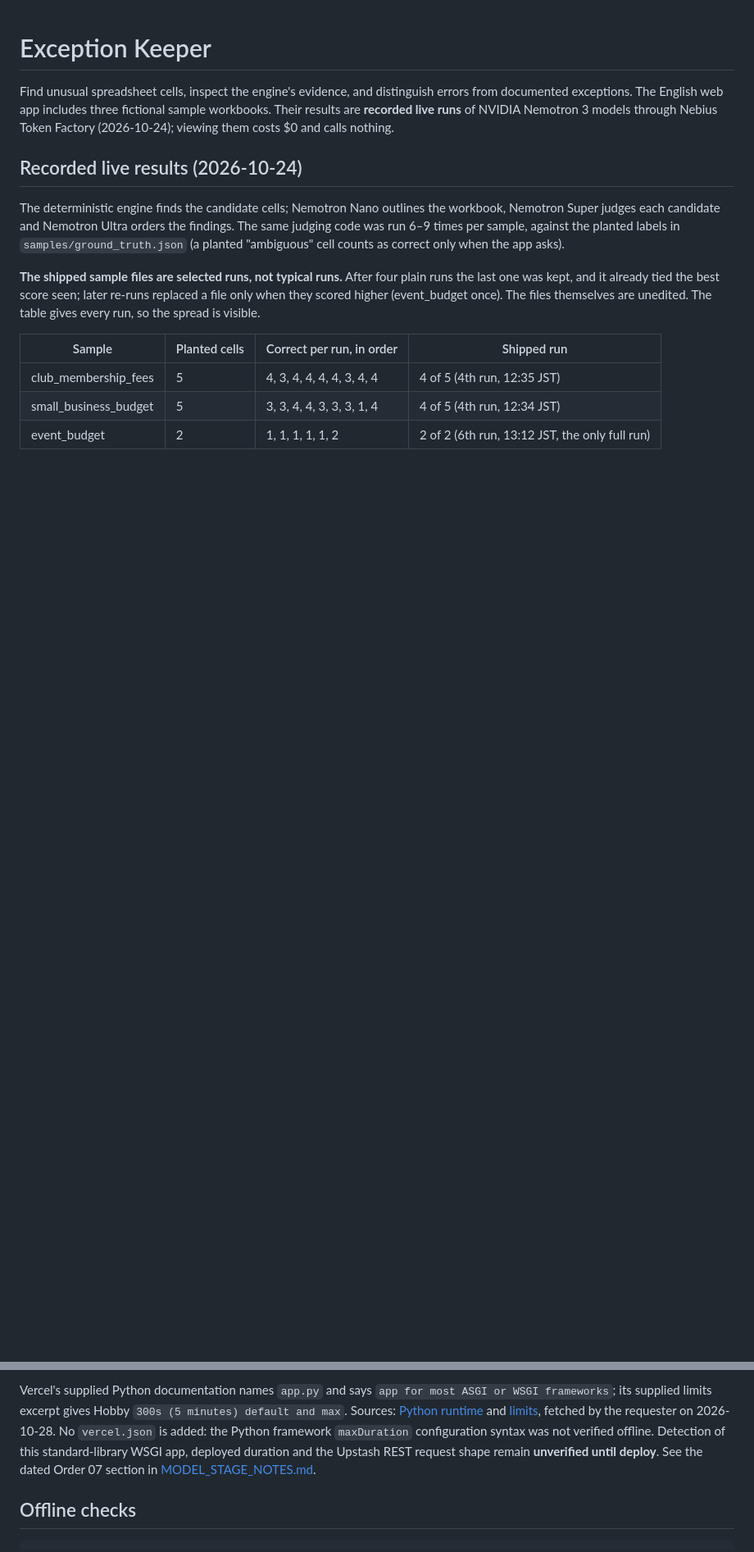
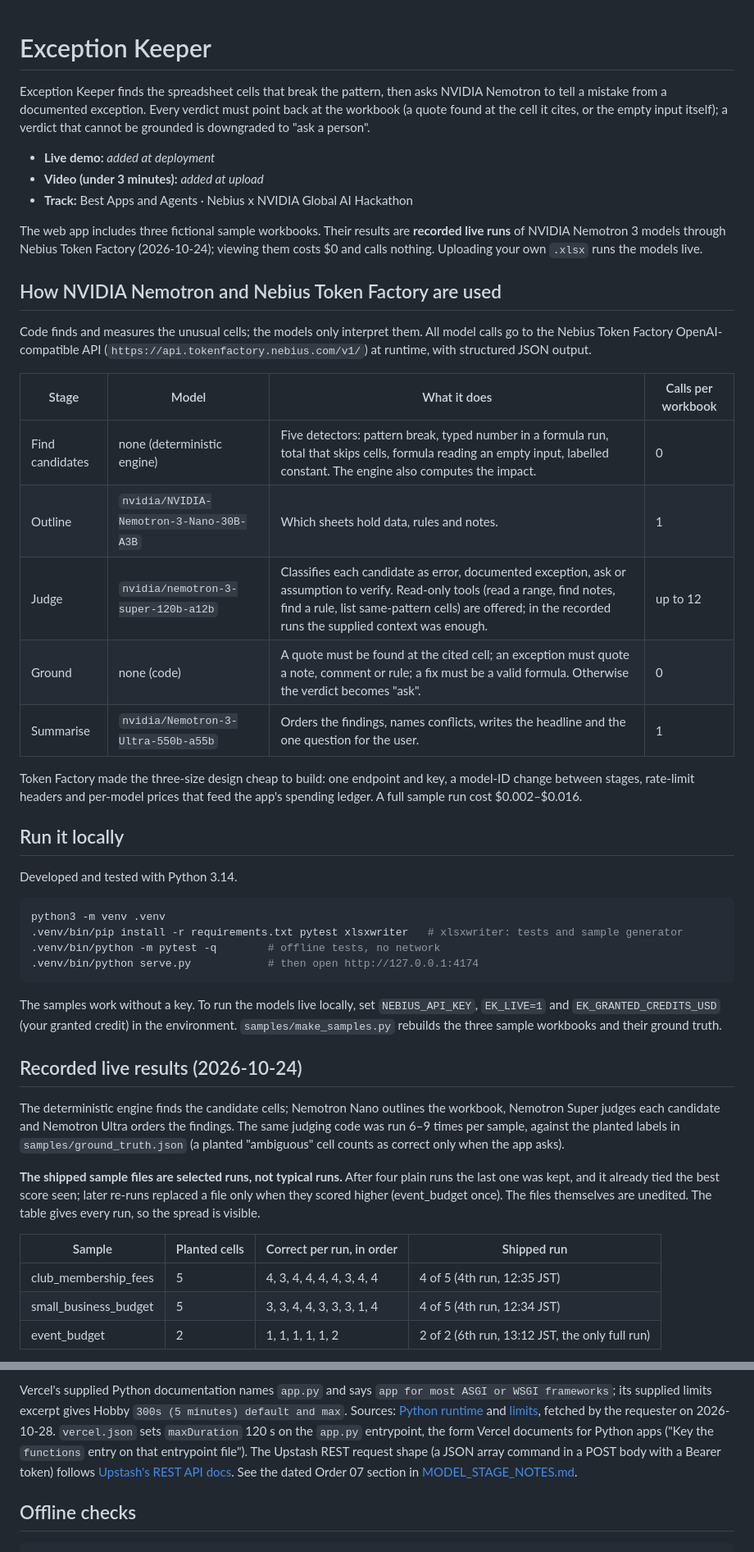
Before and after one commit to Driedsandwich/exception-keeper, a Markdown page: README.md, 2 parts joined by grey strips. Shown at 82% size. Drawn GitHub-style; blank space fills up the shorter version.

Commit message:
README: exact miss counts, grounding and tools wording

````diff
--- a/README.md
+++ b/README.md
@@ -1,9 +1,50 @@
 # Exception Keeper
 
-Find unusual spreadsheet cells, inspect the engine's evidence, and distinguish
-errors from documented exceptions. The English web app includes three fictional
-sample workbooks. Their results are **recorded live runs** of NVIDIA Nemotron 3 models
-through Nebius Token Factory (2026-10-24); viewing them costs $0 and calls nothing.
+Exception Keeper finds the spreadsheet cells that break the pattern, then asks NVIDIA
+Nemotron to tell a mistake from a documented exception. Every verdict must point back at
+the workbook (a quote found at the cell it cites, or the empty input itself); a verdict
+that cannot be grounded is downgraded to "ask a person".
+
+- **Live demo:** _added at deployment_
+- **Video (under 3 minutes):** _added at upload_
+- **Track:** Best Apps and Agents · Nebius x NVIDIA Global AI Hackathon
+
+The web app includes three fictional sample workbooks. Their results are **recorded live
+runs** of NVIDIA Nemotron 3 models through Nebius Token Factory (2026-10-24); viewing them
+costs $0 and calls nothing. Uploading your own `.xlsx` runs the models live.
+
+## How NVIDIA Nemotron and Nebius Token Factory are used
+
+Code finds and measures the unusual cells; the models only interpret them. All model calls
+go to the Nebius Token Factory OpenAI-compatible API (`https://api.tokenfactory.nebius.com/v1/`)
+at runtime, with structured JSON output.
+
+| Stage | Model | What it does | Calls per workbook |
+|---|---|---|---|
+| Find candidates | none (deterministic engine) | Five detectors: pattern break, typed number in a formula run, total that skips cells, formula reading an empty input, labelled constant. The engine also computes the impact. | 0 |
+| Outline | `nvidia/NVIDIA-Nemotron-3-Nano-30B-A3B` | Which sheets hold data, rules and notes. | 1 |
+| Judge | `nvidia/nemotron-3-super-120b-a12b` | Classifies each candidate as error, documented exception, ask or assumption to verify. Read-only tools (read a range, find notes, find a rule, list same-pattern cells) are offered; in the recorded runs the supplied context was enough. | up to 12 |
+| Ground | none (code) | A quote must be found at the cited cell; an exception must quote a note, comment or rule; a fix must be a valid formula. Otherwise the verdict becomes "ask". | 0 |
+| Summarise | `nvidia/Nemotron-3-Ultra-550b-a55b` | Orders the findings, names conflicts, writes the headline and the one question for the user. | 1 |
+
+Token Factory made the three-size design cheap to build: one endpoint and key, a model-ID
+change between stages, rate-limit headers and per-model prices that feed the app's spending
+ledger. A full sample run cost $0.002–$0.016.
+
+## Run it locally
+
+Developed and tested with Python 3.14.
+
+```sh
+python3 -m venv .venv
+.venv/bin/pip install -r requirements.txt pytest xlsxwriter   # xlsxwriter: tests and sample generator
+.venv/bin/python -m pytest -q        # offline tests, no network
+.venv/bin/python serve.py            # then open http://127.0.0.1:4174
+```
+
+The samples work without a key. To run the models live locally, set `NEBIUS_API_KEY`,
+`EK_LIVE=1` and `EK_GRANTED_CREDITS_USD` (your granted credit) in the environment.
+`samples/make_samples.py` rebuilds the three sample workbooks and their ground truth.
 
 ## Recorded live results (2026-10-24)
 
@@ -102,9 +143,10 @@ Vercel's supplied Python documentation names `app.py` and says
 `app for most ASGI or WSGI frameworks`; its supplied limits excerpt gives Hobby
 `300s (5 minutes) default and max`. Sources: [Python runtime](https://vercel.com/docs/functions/runtimes/python.md)
 and [limits](https://vercel.com/docs/limits.md), fetched by the requester on 2026-10-28.
-No `vercel.json` is added: the Python framework `maxDuration` configuration syntax
-was not verified offline. Detection of this standard-library WSGI app, deployed
-duration and the Upstash REST request shape remain **unverified until deploy**.
+`vercel.json` sets `maxDuration` 120 s on the `app.py` entrypoint, the form Vercel documents
+for Python apps ("Key the `functions` entry on that entrypoint file"). The Upstash REST request
+shape (a JSON array command in a POST body with a Bearer token) follows
+[Upstash's REST API docs](https://upstash.com/docs/redis/features/restapi).
 See the dated Order 07 section in [MODEL_STAGE_NOTES.md](MODEL_STAGE_NOTES.md).
 
 ## Offline checks
````
Also changed, not shown: other parts of README.md (+6 -2 lines).
